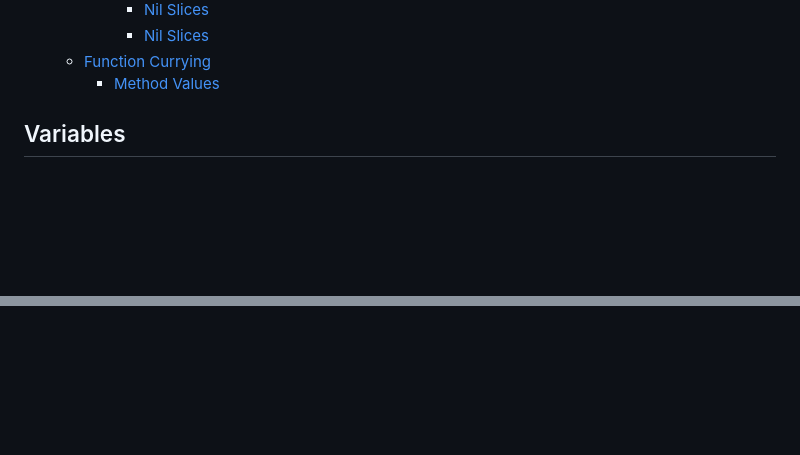
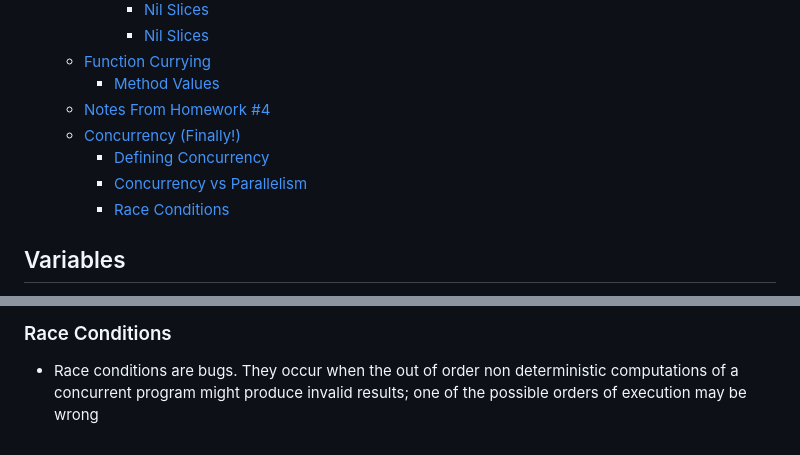
Before and after one commit to 0x416c6578/0x416c6578.github.io, a Markdown page: notes/go-class.md, 2 parts joined by grey strips. Rendered like a GitHub page; blank space fills up the shorter version.

```diff
--- a/notes/go-class.md
+++ b/notes/go-class.md
@@ -59,6 +59,11 @@ Notes from learning the fundamentals of the Go programming language from [this a
       - [Nil Slices](#nil-slices-1)
   - [Function Currying](#function-currying)
     - [Method Values](#method-values)
+  - [Notes From Homework #4](#notes-from-homework-4)
+  - [Concurrency (Finally!)](#concurrency-finally)
+    - [Defining Concurrency](#defining-concurrency)
+    - [Concurrency vs Parallelism](#concurrency-vs-parallelism)
+    - [Race Conditions](#race-conditions)
 
 ## Variables
 - Variables are defined with the `var` keyword or the shorthand `:=` (only inside of functions / methods to simplify parsing!).
@@ -1122,0 +1191,2 @@ func main() {
+### Race Conditions
+- Race conditions are bugs. They occur when the out of order non deterministic computations of a concurrent program might produce invalid results; one of the possible orders of execution may be wrong
```
Also changed, not shown: other parts of notes/go-class.md (+63 -0 lines), Images/go-tutorial/partialOrder.png (added).
